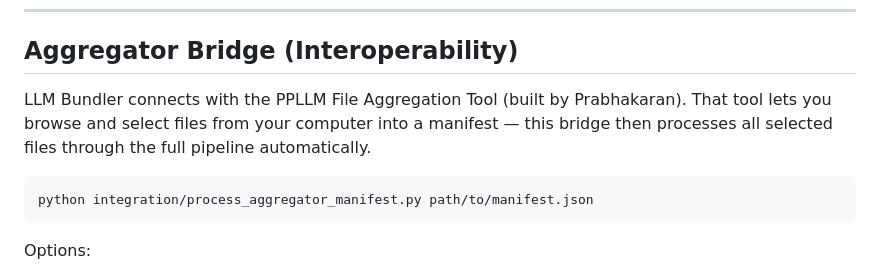
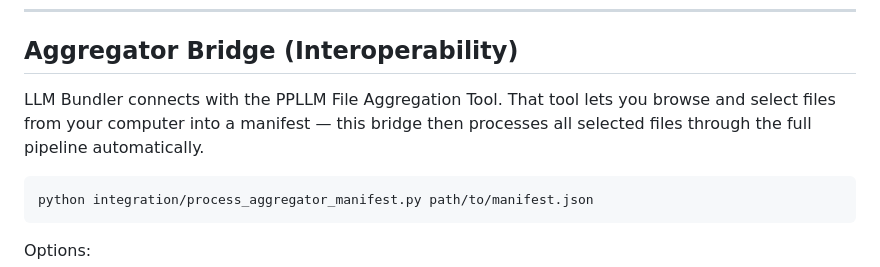
Before and after one commit to brownnjmuIU/theLLMStore, a Markdown page: README.md, the part around the change. Rendered like a GitHub page.

Commit message:
Remove unnecessary mention of the tool creator

````diff
--- a/README.md
+++ b/README.md
@@ -137,7 +137,7 @@ python desktop_app.py
 
 ## Aggregator Bridge (Interoperability)
 
-LLM Bundler connects with the PPLLM File Aggregation Tool (built by Prabhakaran). That tool lets you browse and select files from your computer into a manifest — this bridge then processes all selected files through the full pipeline automatically.
+LLM Bundler connects with the PPLLM File Aggregation Tool. That tool lets you browse and select files from your computer into a manifest — this bridge then processes all selected files through the full pipeline automatically.
 
 ```bash
 python integration/process_aggregator_manifest.py path/to/manifest.json
````
